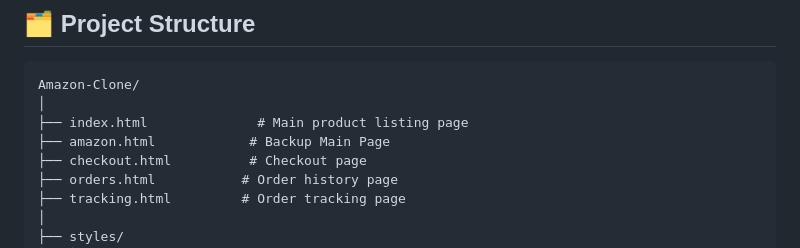
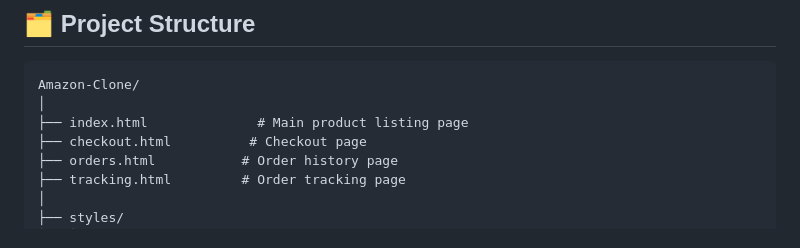
Before and after one commit to Aman05cody/Amazon-Clone, a Markdown page: README.md, the part around the change. Drawn GitHub-style.

```diff
--- a/README.md
+++ b/README.md
@@ -60,7 +60,6 @@ A fully responsive Amazon clone built with HTML, CSS, and JavaScript. This proje
 Amazon-Clone/
 │
 ├── index.html              # Main product listing page
-├── amazon.html            # Backup Main Page
 ├── checkout.html          # Checkout page
 ├── orders.html           # Order history page
 ├── tracking.html         # Order tracking page
```
